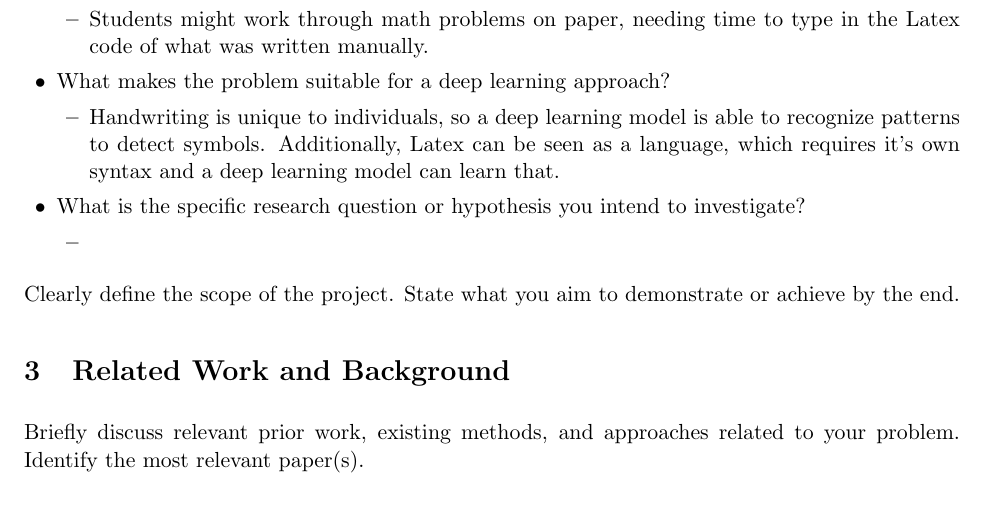
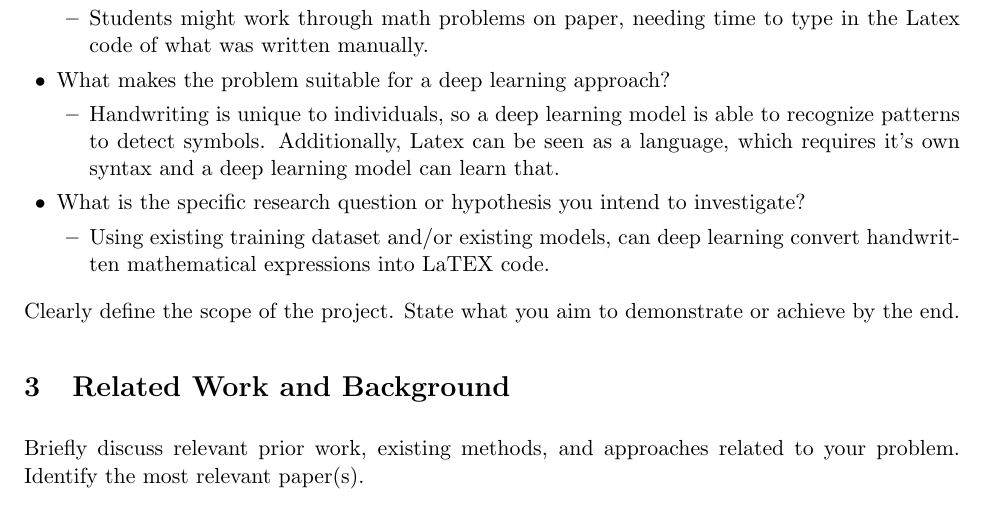
Before and after one commit to DoiBoi/AI-360-Project, a LaTeX document (AI360_Project_Proposal_Template.tex): part of page 1 of 3, cut so that both start at the same text. Compiled offline with pdfLaTeX.

Commit message:
added to introduction

```diff
--- a/AI360_Project_Proposal_Template.tex
+++ b/AI360_Project_Proposal_Template.tex
@@ -91,7 +91,7 @@ explain why it is interesting or important. Your introduction should address the
     \end{itemize}
     \item What is the specific research question or hypothesis you intend to investigate?
     \begin{itemize}
-        \item
+        \item Using existing training dataset and/or existing models, can deep learning convert handwritten mathematical expressions into LaTEX code.
     \end{itemize}
 \end{itemize}
 
```
